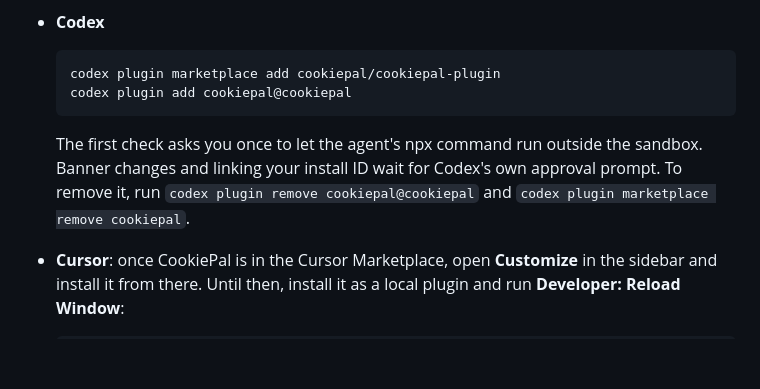
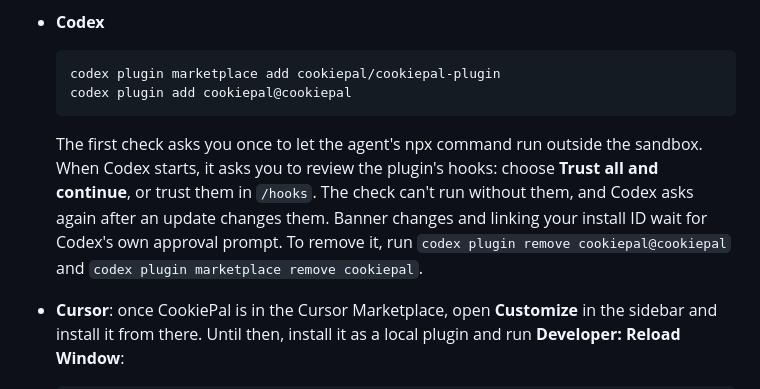
Before and after one commit to cookiepal/cookiepal-plugin, a Markdown page: README.md, the part around the change. Drawn GitHub-style; blank space fills up the shorter version.

Commit message:
docs: say Codex asks to review the plugin's hooks before the first check

````diff
--- a/README.md
+++ b/README.md
@@ -118,7 +118,7 @@ The same plugin runs in Codex and Cursor, with the same local check. Their copie
   codex plugin add cookiepal@cookiepal
   ```
 
-  The first check asks you once to let the agent's npx command run outside the sandbox. Banner changes and linking your install ID wait for Codex's own approval prompt. To remove it, run `codex plugin remove cookiepal@cookiepal` and `codex plugin marketplace remove cookiepal`.
+  The first check asks you once to let the agent's npx command run outside the sandbox. When Codex starts, it asks you to review the plugin's hooks: choose **Trust all and continue**, or trust them in `/hooks`. The check can't run without them, and Codex asks again after an update changes them. Banner changes and linking your install ID wait for Codex's own approval prompt. To remove it, run `codex plugin remove cookiepal@cookiepal` and `codex plugin marketplace remove cookiepal`.
 
 - **Cursor**: once CookiePal is in the Cursor Marketplace, open **Customize** in the sidebar and install it from there. Until then, install it as a local plugin and run **Developer: Reload Window**:
 
````
